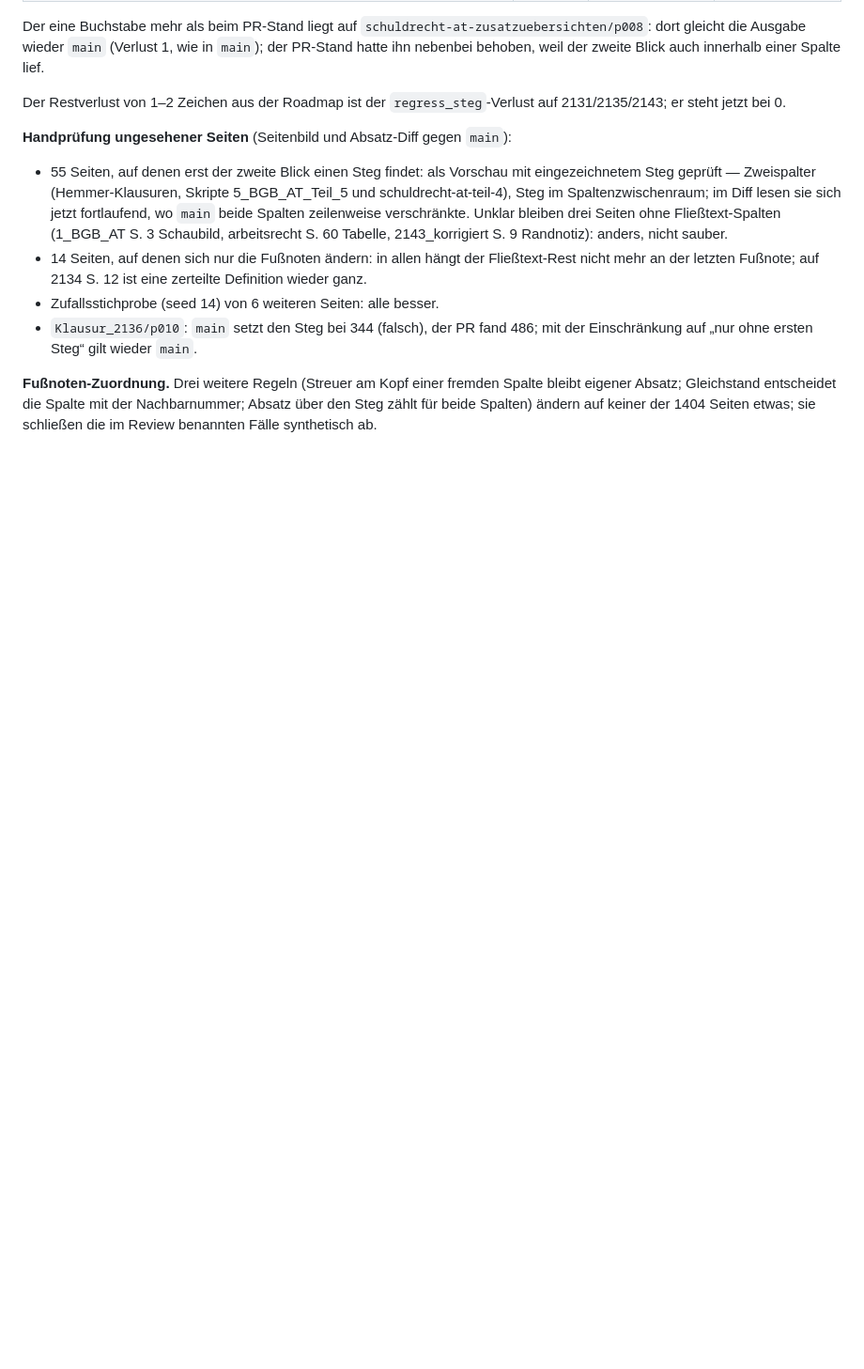
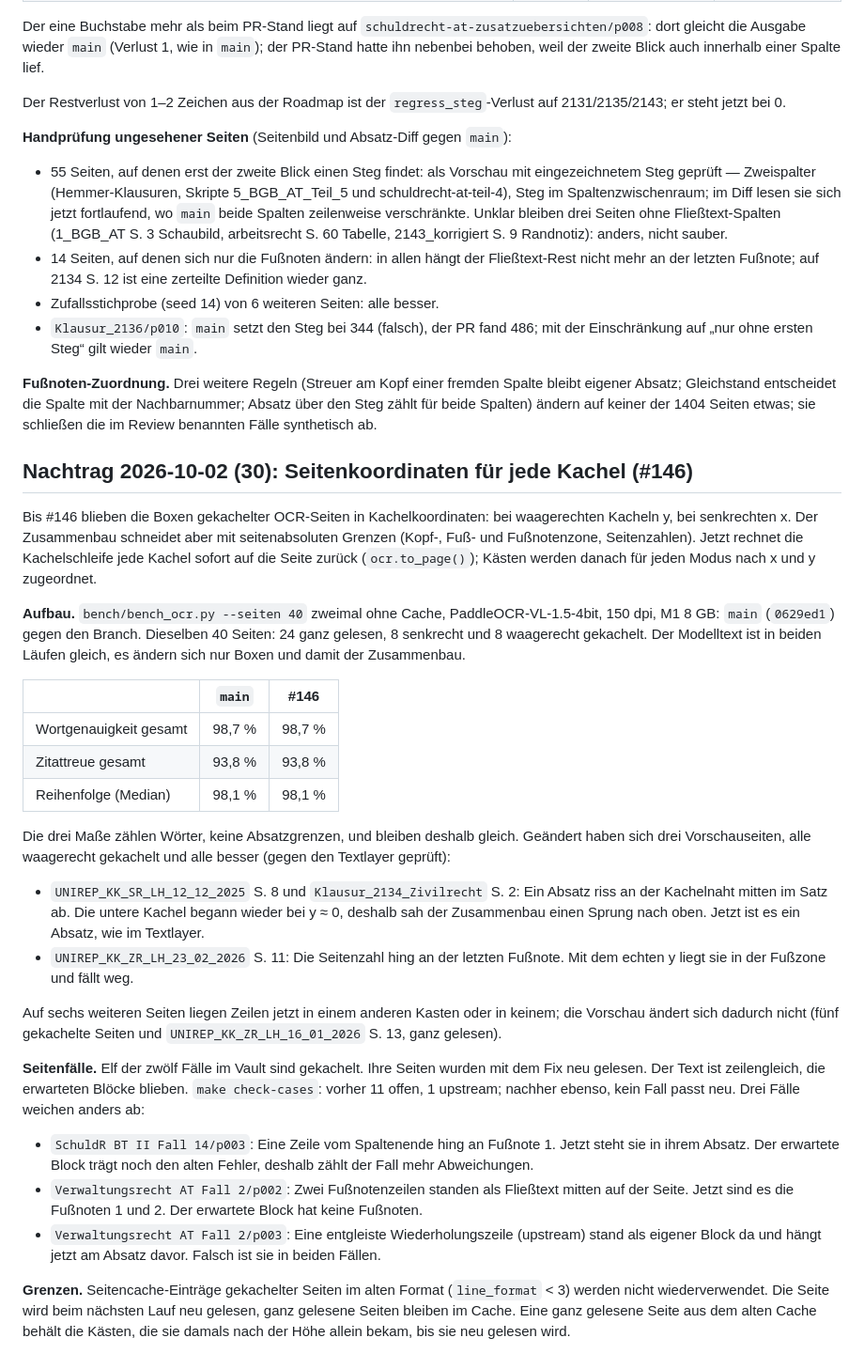
Before and after one commit to Constmax/obsidian-ocr-pipeline, a Markdown page: bench/ERGEBNIS.md, the part around the change. Shown at 94% size. GitHub-like rendering; blank space fills up the shorter version.

Commit message:
docs(bench): Nachtrag 30 — page coordinates for every tile (#146)
Co-Authored-By: Claude Opus 5.5 <noreply@anthropic.com>

```diff
--- a/bench/ERGEBNIS.md
+++ b/bench/ERGEBNIS.md
@@ -2735,3 +2735,59 @@ Spalte bleibt eigener Absatz; Gleichstand entscheidet die Spalte mit der
 Nachbarnummer; Absatz über den Steg zählt für beide Spalten) ändern auf keiner
 der 1404 Seiten etwas; sie schließen die im Review benannten Fälle synthetisch
 ab.
+
+## Nachtrag 2026-10-02 (30): Seitenkoordinaten für jede Kachel (#146)
+
+Bis #146 blieben die Boxen gekachelter OCR-Seiten in Kachelkoordinaten: bei
+waagerechten Kacheln y, bei senkrechten x. Der Zusammenbau schneidet aber mit
+seitenabsoluten Grenzen (Kopf-, Fuß- und Fußnotenzone, Seitenzahlen). Jetzt
+rechnet die Kachelschleife jede Kachel sofort auf die Seite zurück
+(`ocr.to_page()`); Kästen werden danach für jeden Modus nach x und y
+zugeordnet.
+
+**Aufbau.** `bench/bench_ocr.py --seiten 40` zweimal ohne Cache, PaddleOCR-VL-1.5-4bit,
+150 dpi, M1 8 GB: `main` (`0629ed1`) gegen den Branch. Dieselben 40 Seiten:
+24 ganz gelesen, 8 senkrecht und 8 waagerecht gekachelt. Der Modelltext ist
+in beiden Läufen gleich, es ändern sich nur Boxen und damit der Zusammenbau.
+
+| | `main` | #146 |
+|---|---|---|
+| Wortgenauigkeit gesamt | 98,7 % | 98,7 % |
+| Zitattreue gesamt | 93,8 % | 93,8 % |
+| Reihenfolge (Median) | 98,1 % | 98,1 % |
+
+Die drei Maße zählen Wörter, keine Absatzgrenzen, und bleiben deshalb gleich.
+Geändert haben sich drei Vorschauseiten, alle waagerecht gekachelt und alle
+besser (gegen den Textlayer geprüft):
+
+- `UNIREP_KK_SR_LH_12_12_2025` S. 8 und `Klausur_2134_Zivilrecht` S. 2: Ein
+  Absatz riss an der Kachelnaht mitten im Satz ab. Die untere Kachel begann
+  wieder bei y ≈ 0, deshalb sah der Zusammenbau einen Sprung nach oben. Jetzt
+  ist es ein Absatz, wie im Textlayer.
+- `UNIREP_KK_ZR_LH_23_02_2026` S. 11: Die Seitenzahl hing an der letzten
+  Fußnote. Mit dem echten y liegt sie in der Fußzone und fällt weg.
+
+Auf sechs weiteren Seiten liegen Zeilen jetzt in einem anderen Kasten oder in
+keinem; die Vorschau ändert sich dadurch nicht (fünf gekachelte Seiten und
+`UNIREP_KK_ZR_LH_16_01_2026` S. 13, ganz gelesen).
+
+**Seitenfälle.** Elf der zwölf Fälle im Vault sind gekachelt. Ihre Seiten
+wurden mit dem Fix neu gelesen. Der Text ist zeilengleich, die erwarteten
+Blöcke blieben. `make check-cases`: vorher 11 offen, 1 upstream; nachher
+ebenso, kein Fall passt neu. Drei Fälle weichen anders ab:
+
+- `SchuldR BT II Fall 14/p003`: Eine Zeile vom Spaltenende hing an Fußnote 1.
+  Jetzt steht sie in ihrem Absatz. Der erwartete Block trägt noch den alten
+  Fehler, deshalb zählt der Fall mehr Abweichungen.
+- `Verwaltungsrecht AT Fall 2/p002`: Zwei Fußnotenzeilen standen als Fließtext
+  mitten auf der Seite. Jetzt sind es die Fußnoten 1 und 2. Der erwartete
+  Block hat keine Fußnoten.
+- `Verwaltungsrecht AT Fall 2/p003`: Eine entgleiste Wiederholungszeile
+  (upstream) stand als eigener Block da und hängt jetzt am Absatz davor.
+  Falsch ist sie in beiden Fällen.
+
+**Grenzen.** Seitencache-Einträge gekachelter Seiten im alten Format
+(`line_format` < 3) werden nicht wiederverwendet. Die Seite wird beim
+nächsten Lauf neu gelesen, ganz gelesene Seiten bleiben im Cache. Eine ganz
+gelesene Seite aus dem alten Cache behält die Kästen, die sie damals nach
+der Höhe allein bekam, bis sie neu gelesen wird.
```
